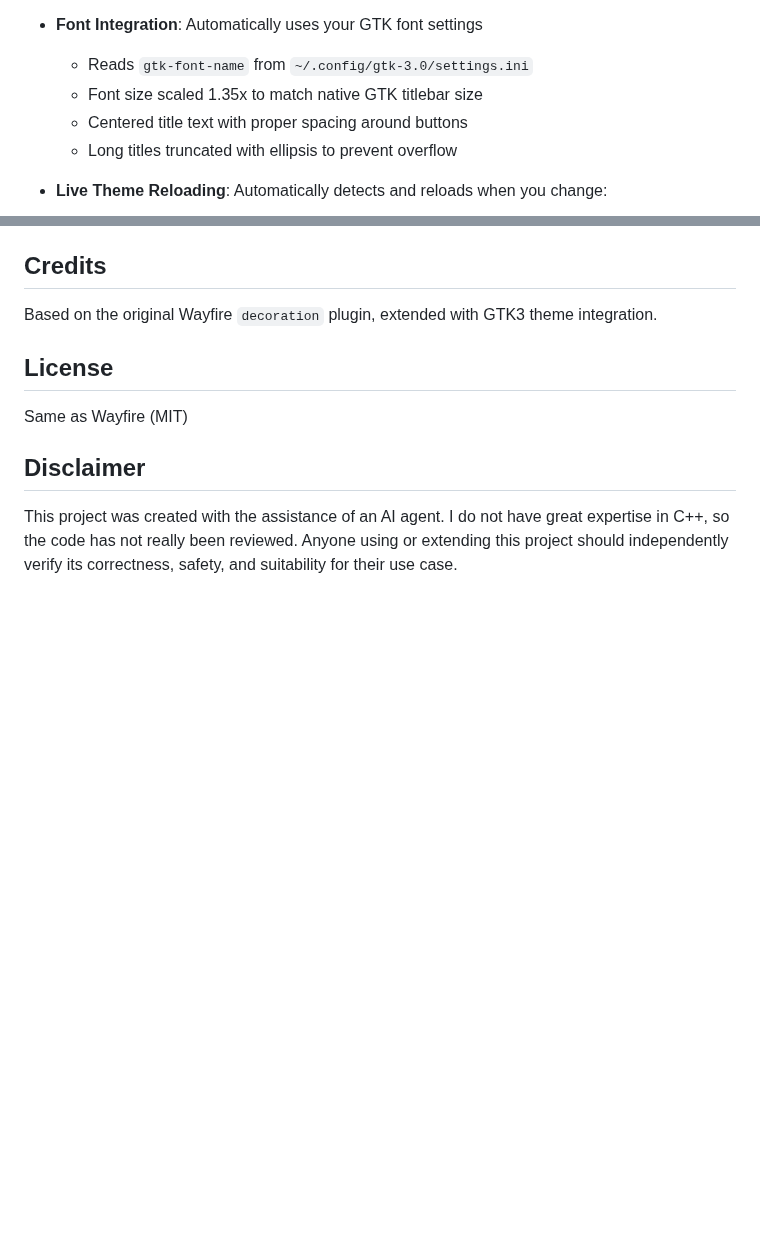
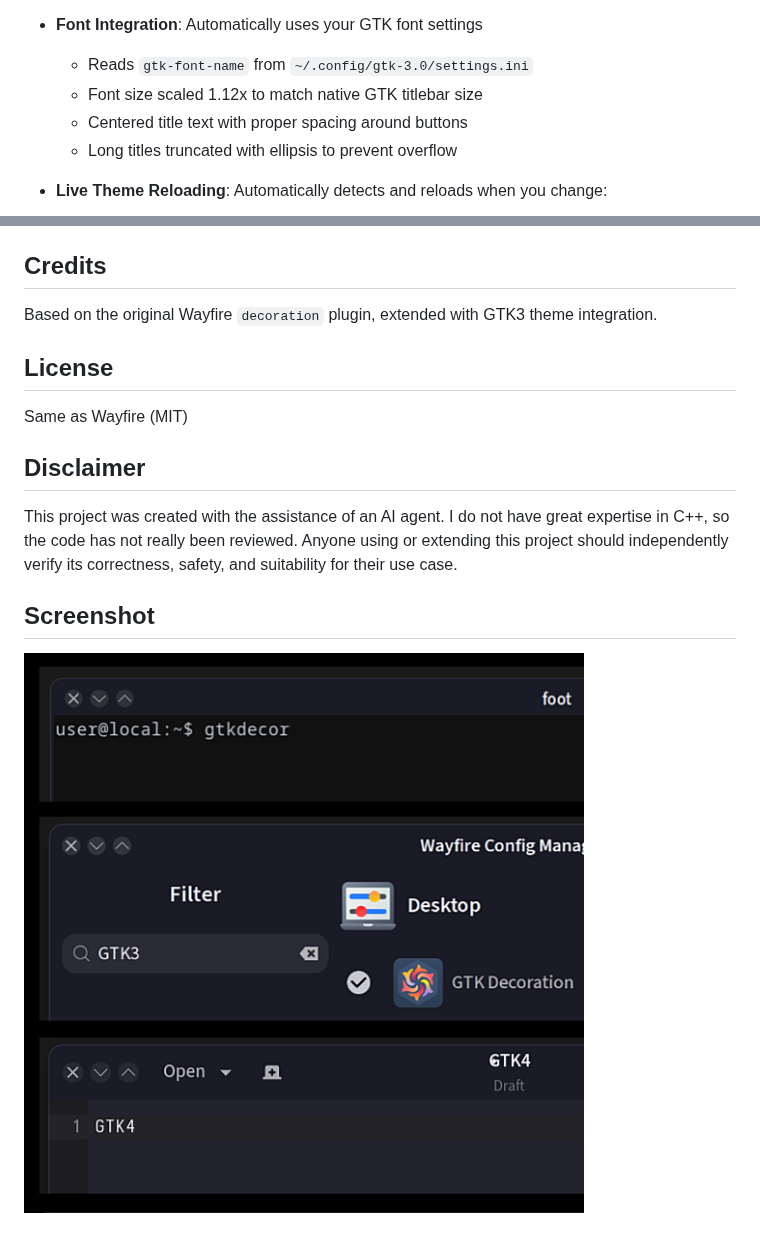
Before and after one commit to mkay/gtkdecor, a Markdown page: README.md, 2 parts joined by grey strips. GitHub-like rendering; pictures changed too: assets/screenshot.png (added); blank space fills up the shorter version.

Commit message:
updated README.md, added screenshot

```diff
--- a/README.md
+++ b/README.md
@@ -16,7 +16,7 @@ A Wayfire plugin that provides server-side window decorations with native GTK3 t
 
 - **Font Integration**: Automatically uses your GTK font settings
   - Reads `gtk-font-name` from `~/.config/gtk-3.0/settings.ini`
-  - Font size scaled 1.35x to match native GTK titlebar size
+  - Font size scaled 1.12x to match native GTK titlebar size
   - Centered title text with proper spacing around buttons
   - Long titles truncated with ellipsis to prevent overflow
 
@@ -135,3 +135,5 @@ Same as Wayfire (MIT)
 ## Disclaimer
 
 This project was created with the assistance of an AI agent. I do not have great expertise in C++, so the code has not really been reviewed. Anyone using or extending this project should independently verify its correctness, safety, and suitability for their use case.
+## Screenshot
+![Screenshot of the plugin at work](assets/screenshot.png)
```
Also changed, not shown: other parts of README.md (+1 -1 lines).
